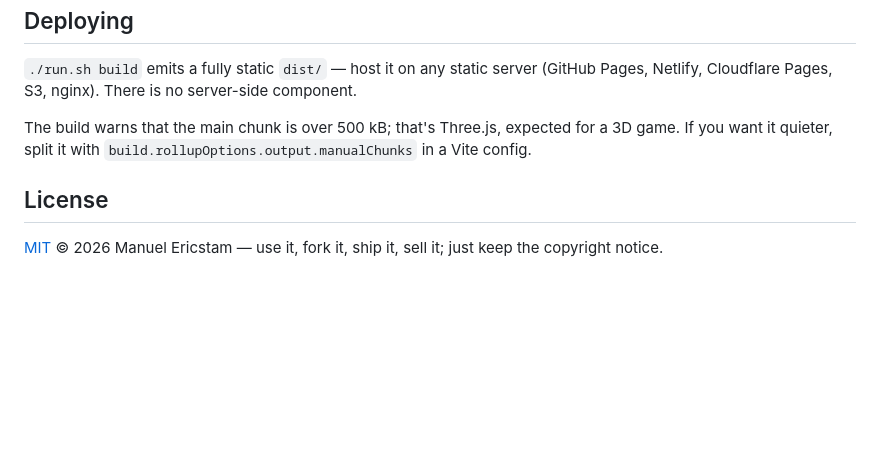
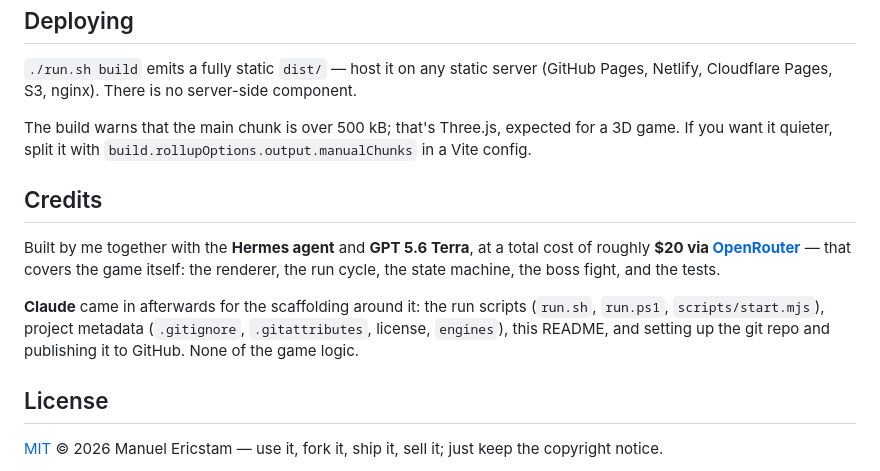
Before and after one commit to mericstam/neon-velocity, a Markdown page: README.md, the part around the change. Drawn GitHub-style; blank space fills up the shorter version.

Commit message:
Add credits section to README
Credit the Hermes agent and GPT 5.6 Terra for the game itself, and note
what Claude contributed.

Co-Authored-By: Claude Opus 5 (1M context) <noreply@anthropic.com>

```diff
--- a/README.md
+++ b/README.md
@@ -114,6 +114,12 @@ Stored under the keys `neon-velocity-settings`, `neon-velocity-best-score`, and
 
 The build warns that the main chunk is over 500 kB; that's Three.js, expected for a 3D game. If you want it quieter, split it with `build.rollupOptions.output.manualChunks` in a Vite config.
 
+## Credits
+
+Built by me together with the **Hermes agent** and **GPT 5.6 Terra**, at a total cost of roughly **$20 via [OpenRouter](https://openrouter.ai)** — that covers the game itself: the renderer, the run cycle, the state machine, the boss fight, and the tests.
+
+**Claude** came in afterwards for the scaffolding around it: the run scripts (`run.sh`, `run.ps1`, `scripts/start.mjs`), project metadata (`.gitignore`, `.gitattributes`, license, `engines`), this README, and setting up the git repo and publishing it to GitHub. None of the game logic.
+
 ## License
 
 [MIT](LICENSE) © 2026 Manuel Ericstam — use it, fork it, ship it, sell it; just keep the copyright notice.
```
